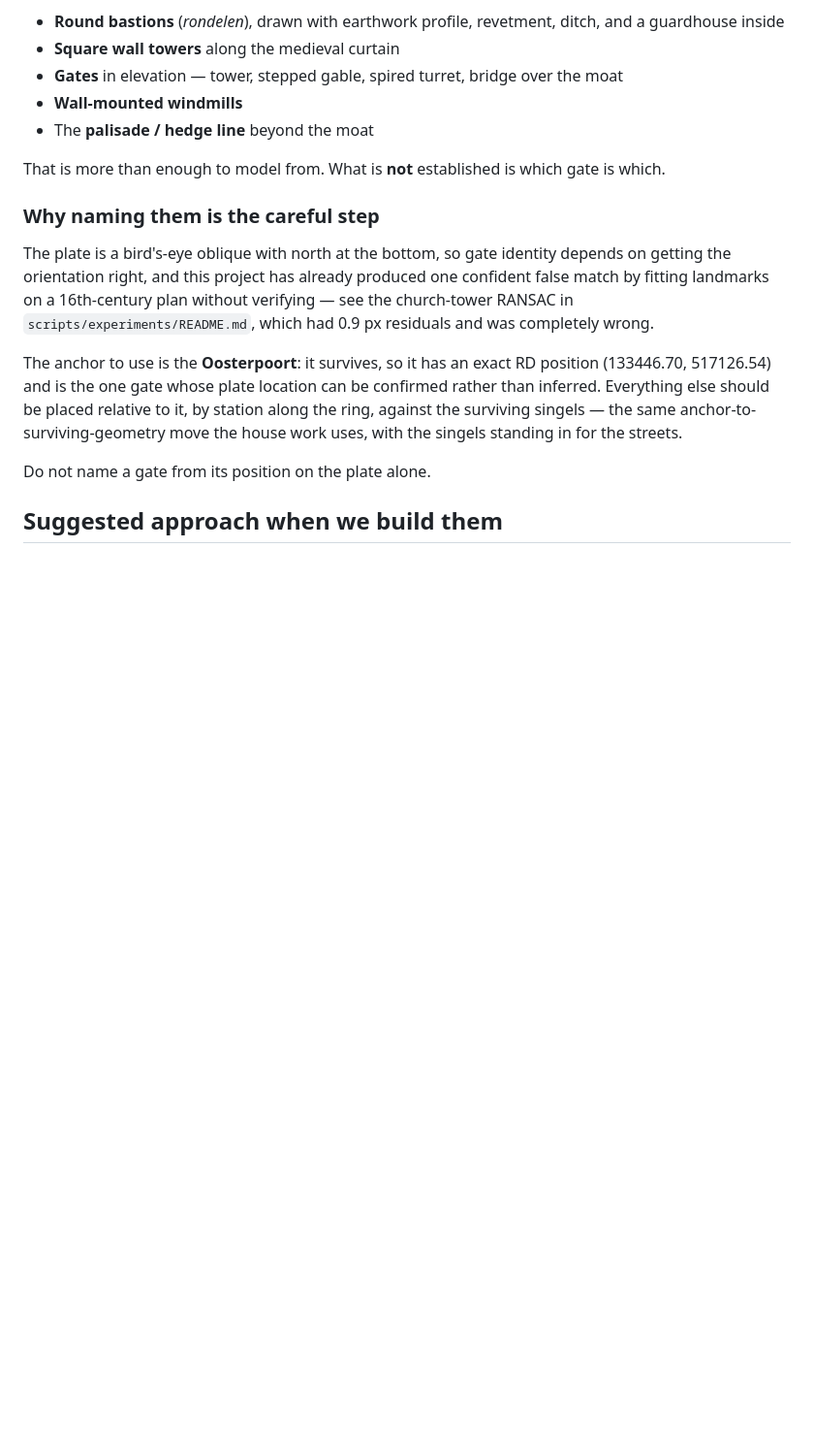
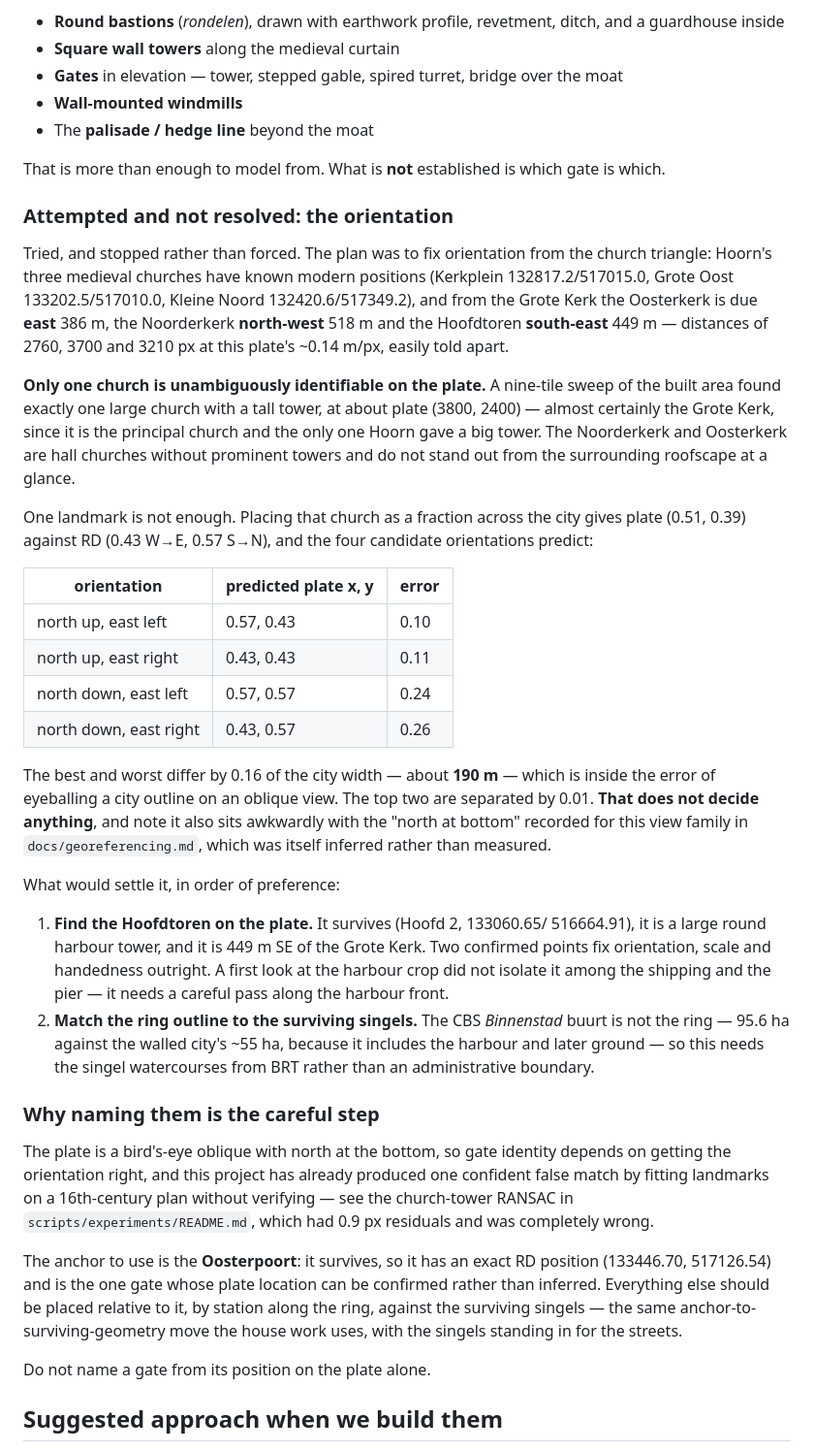
Before and after one commit to jjoos/Civitates, a Markdown page: docs/fortifications.md, the part around the change. Shown at 97% size. Rendered like a GitHub page; blank space fills up the shorter version.

Commit message:
Attempt the Utenwael orientation anchor; record that it is unresolved
Tried to fix the plate's orientation so the gates could be named, and stopped
short rather than force it.

The plan was the church triangle: from the Grote Kerk the Oosterkerk is due east
386 m, the Noorderkerk north-west 518 m and the Hoofdtoren south-east 449 m,
which at this plate's ~0.14 m/px are 2760, 3700 and 3210 px apart and trivially
distinguishable. Geocoded all four to real RD.

Only ONE church is unambiguously identifiable on the plate. A nine-tile sweep of
the built area found exactly one large church with a tall tower, at about plate
(3800, 2400) — almost certainly the Grote Kerk, since it is the principal church
and the only one with a big tower. The Noorderkerk and Oosterkerk are hall
churches and do not stand out from the roofscape.

One landmark cannot separate the four candidate orientations. Placing that
church as a fraction across the city gives plate (0.51, 0.39) against RD (0.43
W->E, 0.57 S->N); the best and worst candidates differ by 0.16 of the city
width, about 190 m, which is inside the error of eyeballing a city outline on an
oblique, and the top two are separated by 0.01.

Recorded rather than resolved, with what would settle it: find the Hoofdtoren on
the plate, since it survives at a known position, is a large round harbour tower
and is 449 m SE of the Grote Kerk — two confirmed points fix orientation, scale
and handedness outright. A first look at the harbour crop did not isolate it
among the shipping and the pier. Failing that, match the ring outline to the
singel watercourses; the CBS Binnenstad buurt will not do, being 95.6 ha against
the walled city's ~55 ha.

Also worth flagging: this sits awkwardly with the "north at bottom" recorded for
this view family in docs/georeferencing.md, which was itself inferred rather than
measured. Two of the four orientations that fit best have north UP.

Co-Authored-By: Claude Opus 5 <noreply@anthropic.com>
Claude-Session: https://claude.ai/code/session_01V5vwgBYgR5zNztfyF8XybN

```diff
--- a/docs/fortifications.md
+++ b/docs/fortifications.md
@@ -186,6 +186,52 @@ readable pieces. What is visibly present, in the drawing:
 That is more than enough to model from. What is **not** established is which
 gate is which.
 
+### Attempted and not resolved: the orientation
+
+Tried, and stopped rather than forced. The plan was to fix orientation from the
+church triangle: Hoorn's three medieval churches have known modern positions
+(Kerkplein 132817.2/517015.0, Grote Oost 133202.5/517010.0, Kleine Noord
+132420.6/517349.2), and from the Grote Kerk the Oosterkerk is due **east** 386 m,
+the Noorderkerk **north-west** 518 m and the Hoofdtoren **south-east** 449 m —
+distances of 2760, 3700 and 3210 px at this plate's ~0.14 m/px, easily told
+apart.
+
+**Only one church is unambiguously identifiable on the plate.** A nine-tile
+sweep of the built area found exactly one large church with a tall tower, at
+about plate (3800, 2400) — almost certainly the Grote Kerk, since it is the
+principal church and the only one Hoorn gave a big tower. The Noorderkerk and
+Oosterkerk are hall churches without prominent towers and do not stand out from
+the surrounding roofscape at a glance.
+
+One landmark is not enough. Placing that church as a fraction across the city
+gives plate (0.51, 0.39) against RD (0.43 W→E, 0.57 S→N), and the four candidate
+orientations predict:
+
+| orientation | predicted plate x, y | error |
+|---|---|---|
+| north up, east left | 0.57, 0.43 | 0.10 |
+| north up, east right | 0.43, 0.43 | 0.11 |
+| north down, east left | 0.57, 0.57 | 0.24 |
+| north down, east right | 0.43, 0.57 | 0.26 |
+
+The best and worst differ by 0.16 of the city width — about **190 m** — which is
+inside the error of eyeballing a city outline on an oblique view. The top two
+are separated by 0.01. **That does not decide anything**, and note it also sits
+awkwardly with the "north at bottom" recorded for this view family in
+`docs/georeferencing.md`, which was itself inferred rather than measured.
+
+What would settle it, in order of preference:
+
+1. **Find the Hoofdtoren on the plate.** It survives (Hoofd 2, 133060.65/
+   516664.91), it is a large round harbour tower, and it is 449 m SE of the
+   Grote Kerk. Two confirmed points fix orientation, scale and handedness
+   outright. A first look at the harbour crop did not isolate it among the
+   shipping and the pier — it needs a careful pass along the harbour front.
+2. **Match the ring outline to the surviving singels.** The CBS *Binnenstad*
+   buurt is not the ring — 95.6 ha against the walled city's ~55 ha, because it
+   includes the harbour and later ground — so this needs the singel watercourses
+   from BRT rather than an administrative boundary.
+
 ### Why naming them is the careful step
 
 The plate is a bird's-eye oblique with north at the bottom, so gate identity
```
